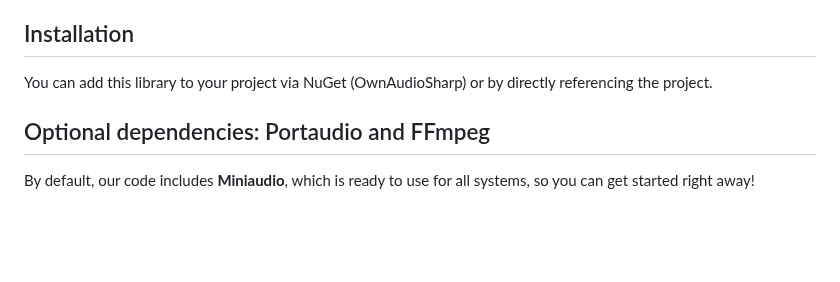
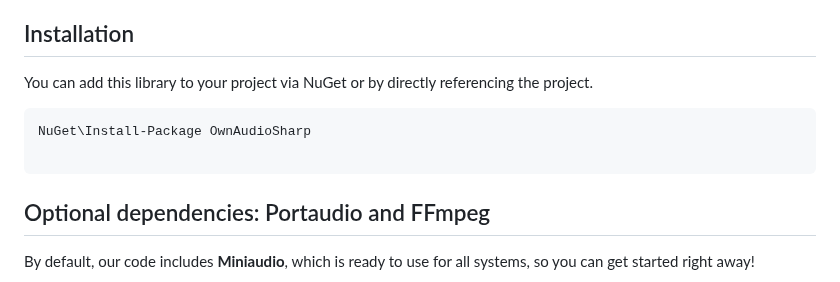
Before and after one commit to ModernMube/OwnAudioSharp, a Markdown page: README.md, the part around the change. Rendered like a GitHub page; blank space fills up the shorter version.

````diff
--- a/README.md
+++ b/README.md
@@ -64,7 +64,11 @@ The library will attempt to find these dependencies in standard system locations
 
 ## Installation
 
-You can add this library to your project via NuGet (OwnAudioSharp) or by directly referencing the project.
+You can add this library to your project via NuGet or by directly referencing the project.
+```bash
+NuGet\Install-Package OwnAudioSharp
+
+```
 
 ## Optional dependencies: Portaudio and FFmpeg
 
````
